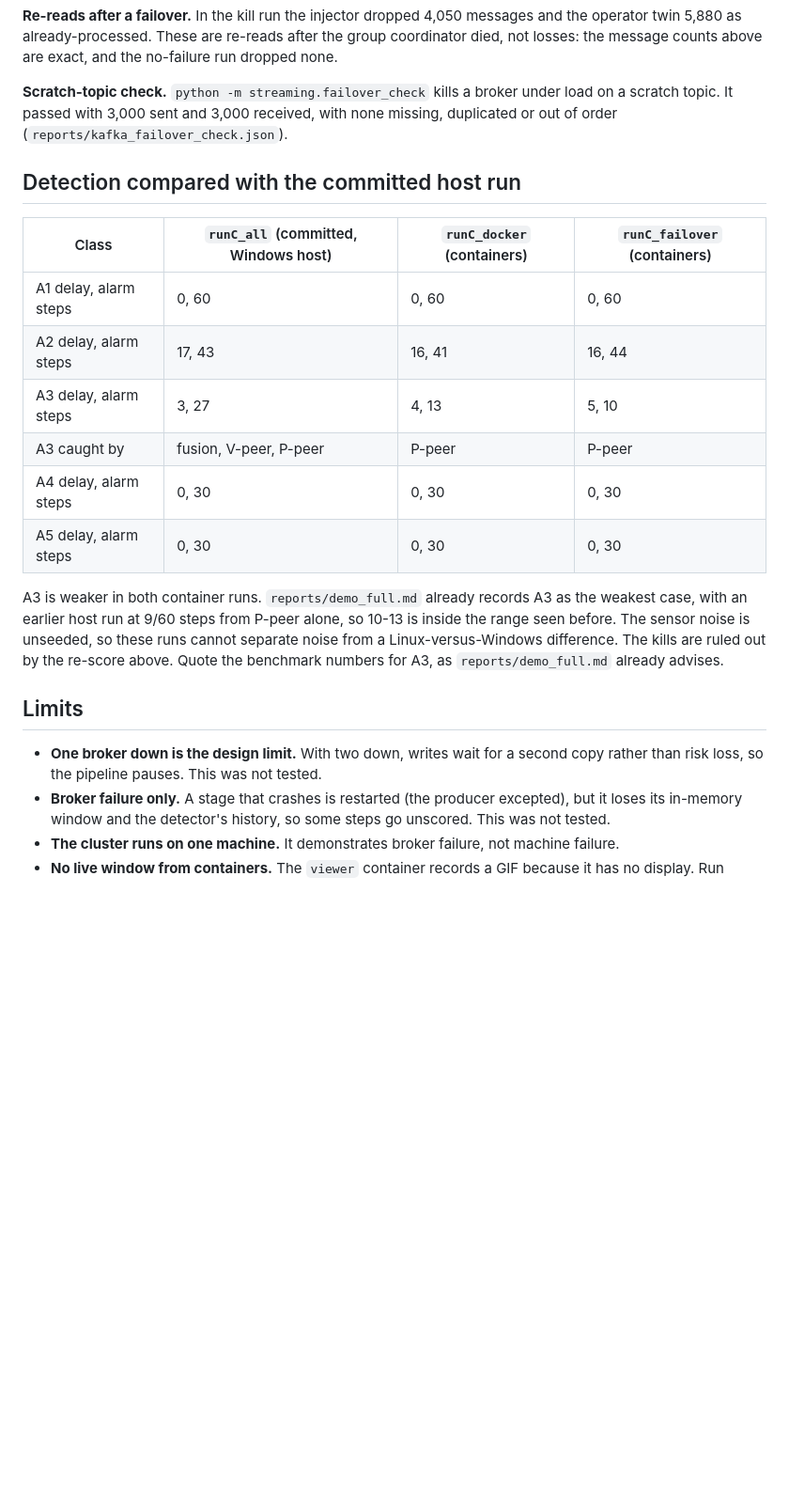
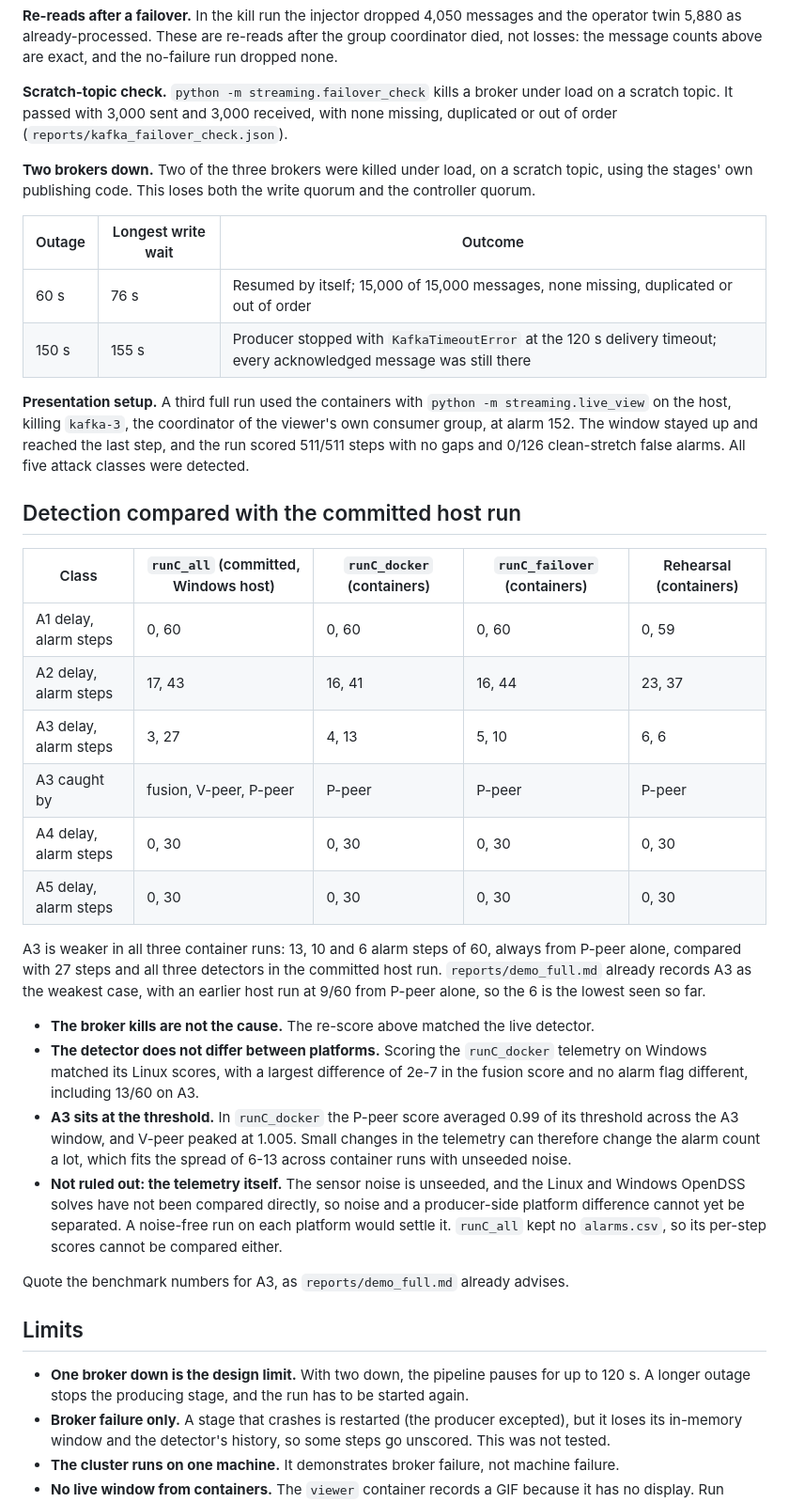
Before and after one commit to quack101/AI-Based-Anomaly-Detection-in-Critical-Infrastructure-Microgrids-using-Digital-Twins, a Markdown page: reports/fault_tolerant_kafka.md, the part around the change. Shown at 94% size. GitHub-like rendering; blank space fills up the shorter version.

Commit message:
Record two-broker, rehearsal and A3 platform results
Two brokers down: a 60 s outage resumes with nothing lost; past the 120 s
delivery timeout the producer stops with an error. Host live window survives a
broker kill. A3: broker kills and the detector's platform are ruled out as
causes of its weaker container result; telemetry is not yet separated.

Co-Authored-By: Claude Opus 5.5 <noreply@anthropic.com>

```diff
--- a/reports/fault_tolerant_kafka.md
+++ b/reports/fault_tolerant_kafka.md
@@ -45,22 +45,38 @@ All partitions were back to three in-sync replicas 6-7 s after each restart. The
 
 **Scratch-topic check.** `python -m streaming.failover_check` kills a broker under load on a scratch topic. It passed with 3,000 sent and 3,000 received, with none missing, duplicated or out of order (`reports/kafka_failover_check.json`).
 
+**Two brokers down.** Two of the three brokers were killed under load, on a scratch topic, using the stages' own publishing code. This loses both the write quorum and the controller quorum.
+
+| Outage | Longest write wait | Outcome |
+|---|---|---|
+| 60 s | 76 s | Resumed by itself; 15,000 of 15,000 messages, none missing, duplicated or out of order |
+| 150 s | 155 s | Producer stopped with `KafkaTimeoutError` at the 120 s delivery timeout; every acknowledged message was still there |
+
+**Presentation setup.** A third full run used the containers with `python -m streaming.live_view` on the host, killing `kafka-3`, the coordinator of the viewer's own consumer group, at alarm 152. The window stayed up and reached the last step, and the run scored 511/511 steps with no gaps and 0/126 clean-stretch false alarms. All five attack classes were detected.
+
 ## Detection compared with the committed host run
 
-| Class | `runC_all` (committed, Windows host) | `runC_docker` (containers) | `runC_failover` (containers) |
-|---|---|---|---|
-| A1 delay, alarm steps | 0, 60 | 0, 60 | 0, 60 |
-| A2 delay, alarm steps | 17, 43 | 16, 41 | 16, 44 |
-| A3 delay, alarm steps | 3, 27 | 4, 13 | 5, 10 |
-| A3 caught by | fusion, V-peer, P-peer | P-peer | P-peer |
-| A4 delay, alarm steps | 0, 30 | 0, 30 | 0, 30 |
-| A5 delay, alarm steps | 0, 30 | 0, 30 | 0, 30 |
+| Class | `runC_all` (committed, Windows host) | `runC_docker` (containers) | `runC_failover` (containers) | Rehearsal (containers) |
+|---|---|---|---|---|
+| A1 delay, alarm steps | 0, 60 | 0, 60 | 0, 60 | 0, 59 |
+| A2 delay, alarm steps | 17, 43 | 16, 41 | 16, 44 | 23, 37 |
+| A3 delay, alarm steps | 3, 27 | 4, 13 | 5, 10 | 6, 6 |
+| A3 caught by | fusion, V-peer, P-peer | P-peer | P-peer | P-peer |
+| A4 delay, alarm steps | 0, 30 | 0, 30 | 0, 30 | 0, 30 |
+| A5 delay, alarm steps | 0, 30 | 0, 30 | 0, 30 | 0, 30 |
 
-A3 is weaker in both container runs. `reports/demo_full.md` already records A3 as the weakest case, with an earlier host run at 9/60 steps from P-peer alone, so 10-13 is inside the range seen before. The sensor noise is unseeded, so these runs cannot separate noise from a Linux-versus-Windows difference. The kills are ruled out by the re-score above. Quote the benchmark numbers for A3, as `reports/demo_full.md` already advises.
+A3 is weaker in all three container runs: 13, 10 and 6 alarm steps of 60, always from P-peer alone, compared with 27 steps and all three detectors in the committed host run. `reports/demo_full.md` already records A3 as the weakest case, with an earlier host run at 9/60 from P-peer alone, so the 6 is the lowest seen so far.
+
+- **The broker kills are not the cause.** The re-score above matched the live detector.
+- **The detector does not differ between platforms.** Scoring the `runC_docker` telemetry on Windows matched its Linux scores, with a largest difference of 2e-7 in the fusion score and no alarm flag different, including 13/60 on A3.
+- **A3 sits at the threshold.** In `runC_docker` the P-peer score averaged 0.99 of its threshold across the A3 window, and V-peer peaked at 1.005. Small changes in the telemetry can therefore change the alarm count a lot, which fits the spread of 6-13 across container runs with unseeded noise.
+- **Not ruled out: the telemetry itself.** The sensor noise is unseeded, and the Linux and Windows OpenDSS solves have not been compared directly, so noise and a producer-side platform difference cannot yet be separated. A noise-free run on each platform would settle it. `runC_all` kept no `alarms.csv`, so its per-step scores cannot be compared either.
+
+Quote the benchmark numbers for A3, as `reports/demo_full.md` already advises.
 
 ## Limits
 
-- **One broker down is the design limit.** With two down, writes wait for a second copy rather than risk loss, so the pipeline pauses. This was not tested.
+- **One broker down is the design limit.** With two down, the pipeline pauses for up to 120 s. A longer outage stops the producing stage, and the run has to be started again.
 - **Broker failure only.** A stage that crashes is restarted (the producer excepted), but it loses its in-memory window and the detector's history, so some steps go unscored. This was not tested.
 - **The cluster runs on one machine.** It demonstrates broker failure, not machine failure.
 - **No live window from containers.** The `viewer` container records a GIF because it has no display. Run `python -m streaming.live_view` on the host for the window.
```
Also changed, not shown: README.md (+2 -1 lines).
